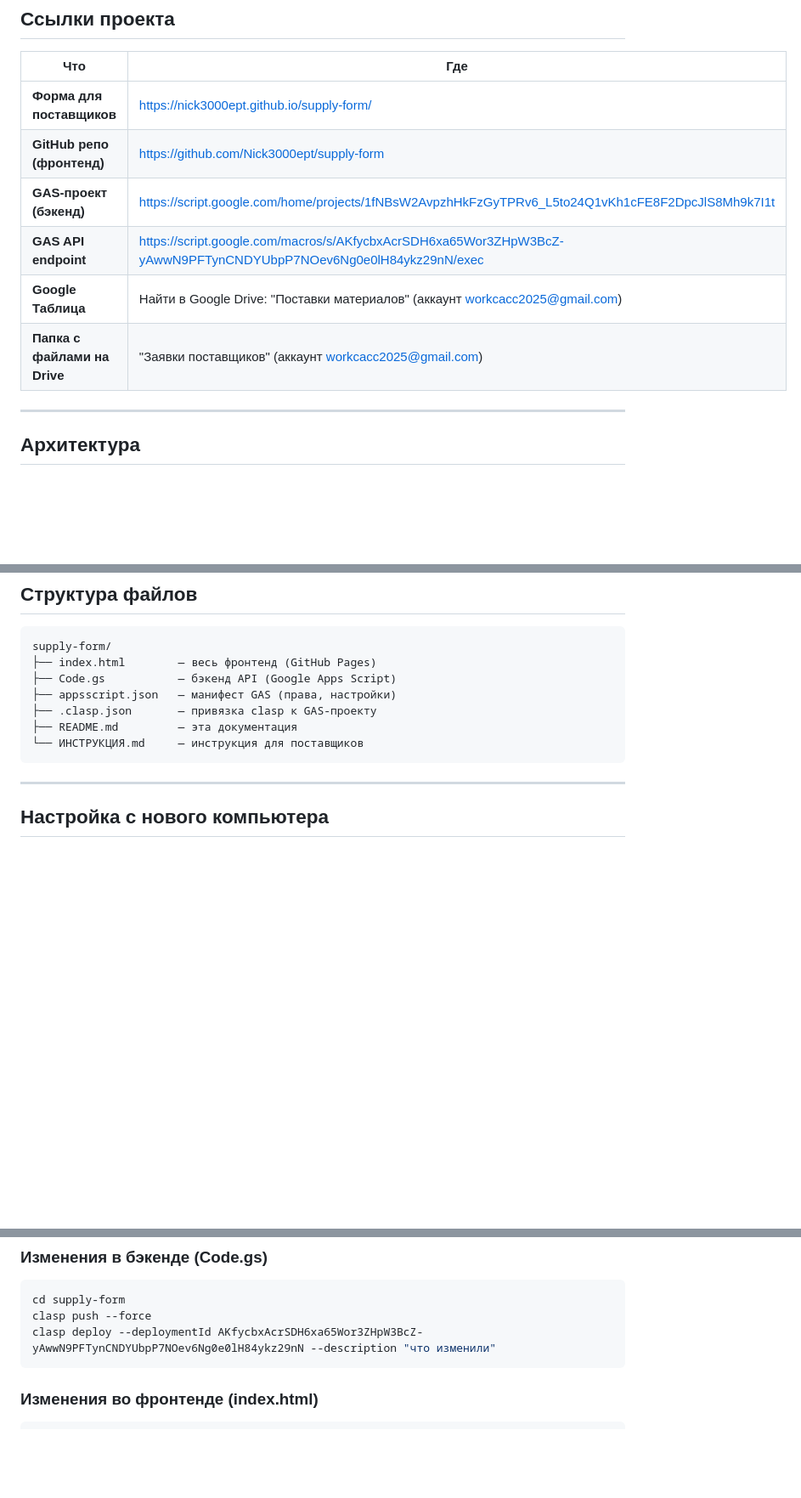
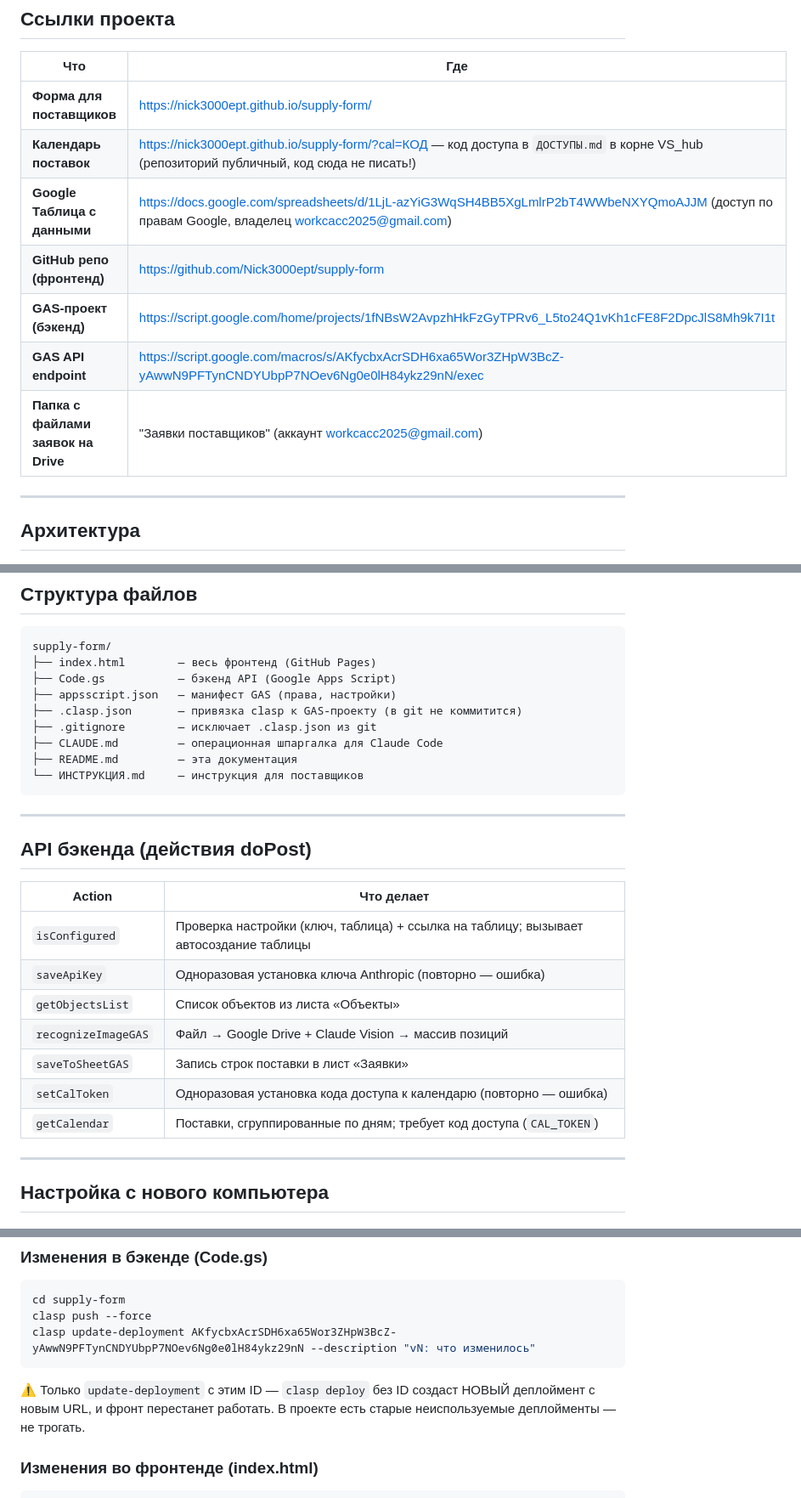
Before and after one commit to Nick3000ept/supply-form, a Markdown page: README.md, 3 parts joined by grey strips. Shown at 85% size. GitHub-like rendering; blank space fills up the shorter version.

````diff
--- a/README.md
+++ b/README.md
@@ -11,11 +11,12 @@
 | Что | Где |
 |-----|-----|
 | **Форма для поставщиков** | https://nick3000ept.github.io/supply-form/ |
+| **Календарь поставок** | https://nick3000ept.github.io/supply-form/?cal=КОД — код доступа в `ДОСТУПЫ.md` в корне VS_hub (репозиторий публичный, код сюда не писать!) |
+| **Google Таблица с данными** | https://docs.google.com/spreadsheets/d/1LjL-azYiG3WqSH4BB5XgLmlrP2bT4WWbeNXYQmoAJJM (доступ по правам Google, владелец workcacc2025@gmail.com) |
 | **GitHub репо (фронтенд)** | https://github.com/Nick3000ept/supply-form |
 | **GAS-проект (бэкенд)** | https://script.google.com/home/projects/1fNBsW2AvpzhHkFzGyTPRv6_L5to24Q1vKh1cFE8F2DpcJlS8Mh9k7I1t |
 | **GAS API endpoint** | https://script.google.com/macros/s/AKfycbxAcrSDH6xa65Wor3ZHpW3BcZ-yAwwN9PFTynCNDYUbpP7NOev6Ng0e0lH84ykz29nN/exec |
-| **Google Таблица** | Найти в Google Drive: "Поставки материалов" (аккаунт workcacc2025@gmail.com) |
-| **Папка с файлами на Drive** | "Заявки поставщиков" (аккаунт workcacc2025@gmail.com) |
+| **Папка с файлами заявок на Drive** | "Заявки поставщиков" (аккаунт workcacc2025@gmail.com) |
 
 ---
 
@@ -46,10 +47,26 @@ supply-form/
 ├── index.html        — весь фронтенд (GitHub Pages)
 ├── Code.gs           — бэкенд API (Google Apps Script)
 ├── appsscript.json   — манифест GAS (права, настройки)
-├── .clasp.json       — привязка clasp к GAS-проекту
+├── .clasp.json       — привязка clasp к GAS-проекту (в git не коммитится)
+├── .gitignore        — исключает .clasp.json из git
+├── CLAUDE.md         — операционная шпаргалка для Claude Code
 ├── README.md         — эта документация
 └── ИНСТРУКЦИЯ.md     — инструкция для поставщиков
 ```
+
+---
+
+## API бэкенда (действия doPost)
+
+| Action | Что делает |
+|--------|-----------|
+| `isConfigured` | Проверка настройки (ключ, таблица) + ссылка на таблицу; вызывает автосоздание таблицы |
+| `saveApiKey` | Одноразовая установка ключа Anthropic (повторно — ошибка) |
+| `getObjectsList` | Список объектов из листа «Объекты» |
+| `recognizeImageGAS` | Файл → Google Drive + Claude Vision → массив позиций |
+| `saveToSheetGAS` | Запись строк поставки в лист «Заявки» |
+| `setCalToken` | Одноразовая установка кода доступа к календарю (повторно — ошибка) |
+| `getCalendar` | Поставки, сгруппированные по дням; требует код доступа (`CAL_TOKEN`) |
 
 ---
 
@@ -97,8 +114,10 @@ git remote set-url origin https://Nick3000ept:<TOKEN>@github.com/Nick3000ept/sup
 ```bash
 cd supply-form
 clasp push --force
-clasp deploy --deploymentId AKfycbxAcrSDH6xa65Wor3ZHpW3BcZ-yAwwN9PFTynCNDYUbpP7NOev6Ng0e0lH84ykz29nN --description "что изменили"
+clasp update-deployment AKfycbxAcrSDH6xa65Wor3ZHpW3BcZ-yAwwN9PFTynCNDYUbpP7NOev6Ng0e0lH84ykz29nN --description "vN: что изменилось"
 ```
+
+⚠️ Только `update-deployment` с этим ID — `clasp deploy` без ID создаст НОВЫЙ деплоймент с новым URL, и фронт перестанет работать. В проекте есть старые неиспользуемые деплойменты — не трогать.
 
 ### Изменения во фронтенде (index.html)
 
````
Also changed, not shown: other parts of README.md (+4 -0 lines), CLAUDE.md (added, +55 -0 lines).
